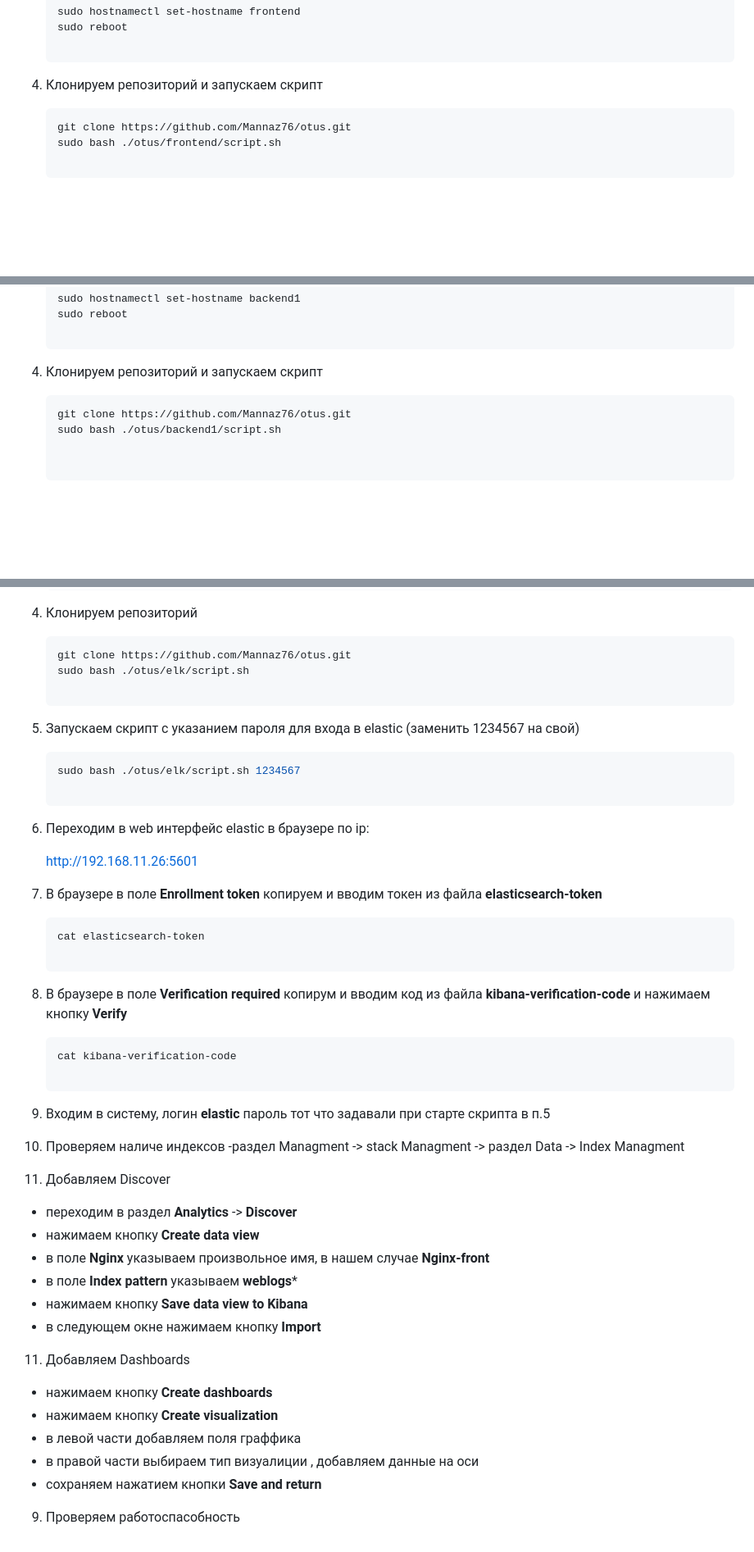
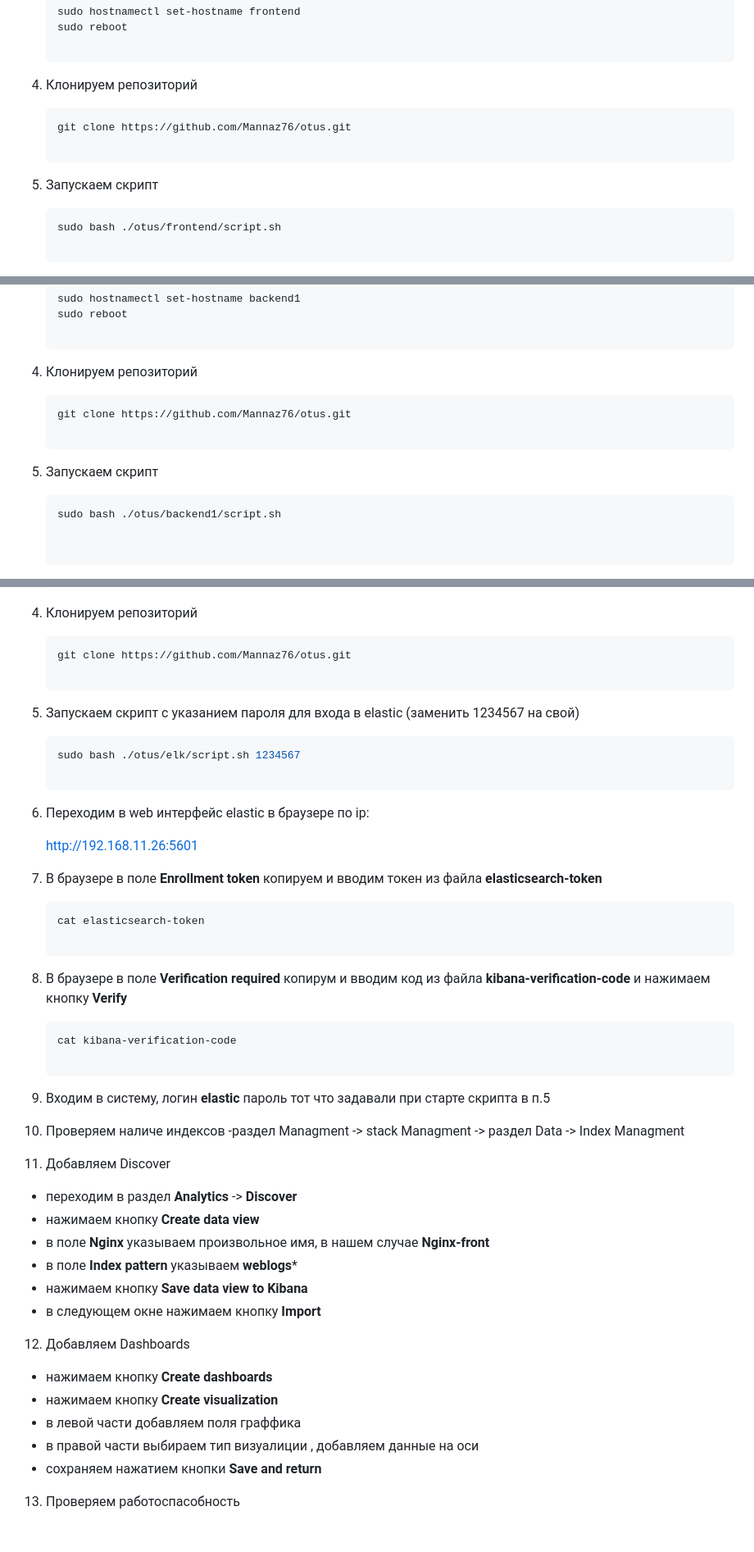
Before and after one commit to Mannaz76/otus, a Markdown page: README.md, 3 parts joined by grey strips. Shown at 82% size. GitHub-like rendering; blank space fills up the shorter version.

````diff
--- a/README.md
+++ b/README.md
@@ -27,9 +27,12 @@
    sudo hostnamectl set-hostname frontend
    sudo reboot
 
-4. Клонируем репозиторий и запускаем скрипт
+4. Клонируем репозиторий
    ```bash
    git clone https://github.com/Mannaz76/otus.git
+
+5. Запускаем скрипт
+   ```bash
    sudo bash ./otus/frontend/script.sh
 
 ## backend1
@@ -41,9 +44,12 @@
    sudo hostnamectl set-hostname backend1
    sudo reboot
 
-4. Клонируем репозиторий и запускаем скрипт
+4. Клонируем репозиторий
    ```bash
    git clone https://github.com/Mannaz76/otus.git
+
+5. Запускаем скрипт
+   ```bash
    sudo bash ./otus/backend1/script.sh
 
 
@@ -143,30 +161,29 @@
 4. Клонируем репозиторий
    ```bash
    git clone https://github.com/Mannaz76/otus.git
-   sudo bash ./otus/elk/script.sh
 
 5. Запускаем скрипт с указанием пароля для входа в elastic (заменить 1234567 на свой)
    ```bash
    sudo bash ./otus/elk/script.sh 1234567
 
-5. Переходим в web интерфейс elastic в браузере по ip:
+6. Переходим в web интерфейс elastic в браузере по ip:
 
    http://192.168.11.26:5601
 
-6. В браузере в поле **Enrollment token** копируем и вводим токен из файла **elasticsearch-token**
+7. В браузере в поле **Enrollment token** копируем и вводим токен из файла **elasticsearch-token**
    ```bash
    cat elasticsearch-token
 
-7. В браузере в поле **Verification required** копирум и вводим код из файла **kibana-verification-code** и нажимаем кнопку **Verify**
+8. В браузере в поле **Verification required** копирум и вводим код из файла **kibana-verification-code** и нажимаем кнопку **Verify**
     ```bash
    cat kibana-verification-code
 
-8.  Входим в систему, логин **elastic** пароль тот что задавали при старте скрипта в п.5
+9.  Входим в систему, логин **elastic** пароль тот что задавали при старте скрипта в п.5
 
-9. Проверяем наличе индексов
+10. Проверяем наличе индексов
    -раздел Managment -> stack Managment -> раздел Data -> Index Managment
 
-10. Добавляем Discover
+11. Добавляем Discover
    - переходим в раздел **Analytics** -> **Discover**
    - нажимаем кнопку **Create data view**
    - в поле **Nginx** указываем произвольное имя, в нашем случае **Nginx-front**
@@ -174,11 +191,11 @@
    - нажимаем кнопку **Save data view to Kibana**
    - в следующем окне нажимаем кнопку **Import**
 
-11. Добавляем Dashboards
+12. Добавляем Dashboards
    - нажимаем кнопку **Create dashboards**
    - нажимаем кнопку **Create visualization**
    - в левой части добавляем поля граффика
    - в правой части выбираем тип визуалиции , добавляем данные на оси
    - сохраняем нажатием кнопки **Save and return**
 
-9. Проверяем работоспасобность
+13. Проверяем работоспасобность
````
Also changed, not shown: other parts of README.md (+20 -8 lines).
